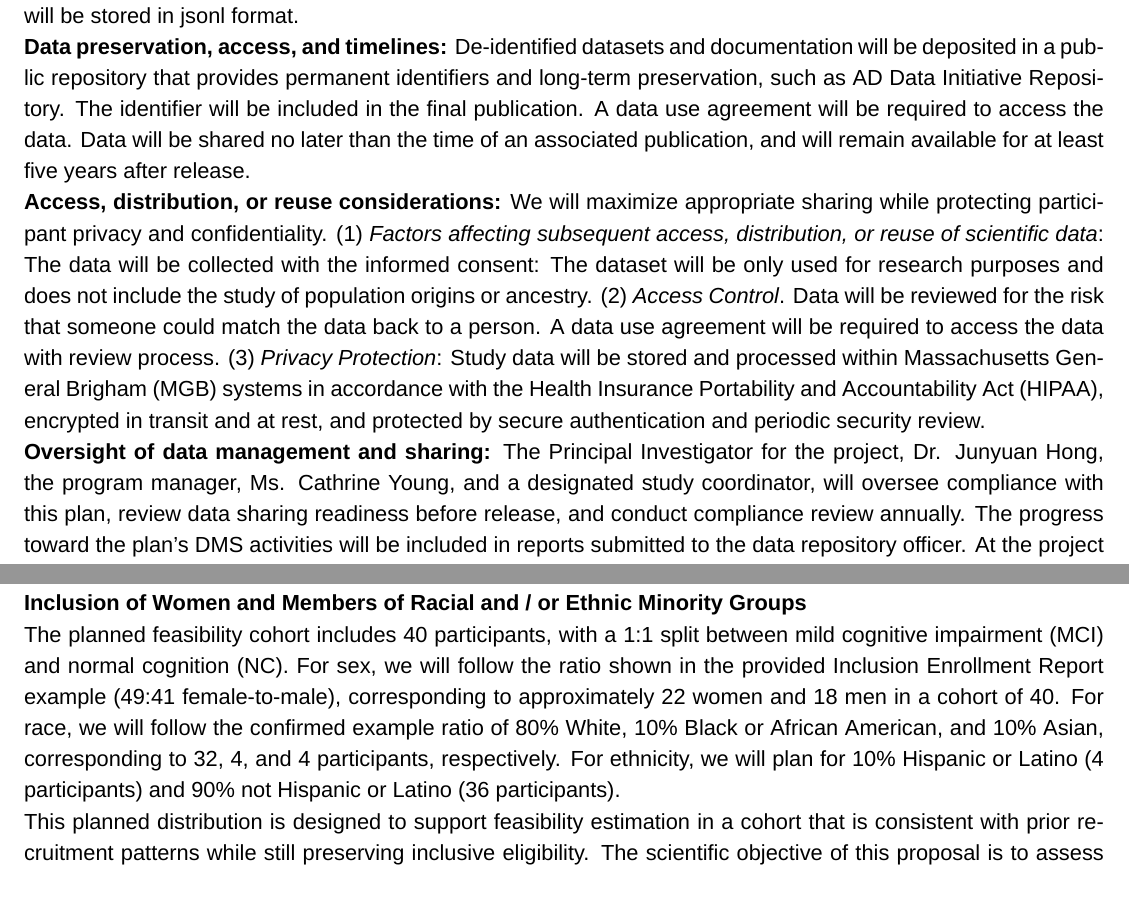
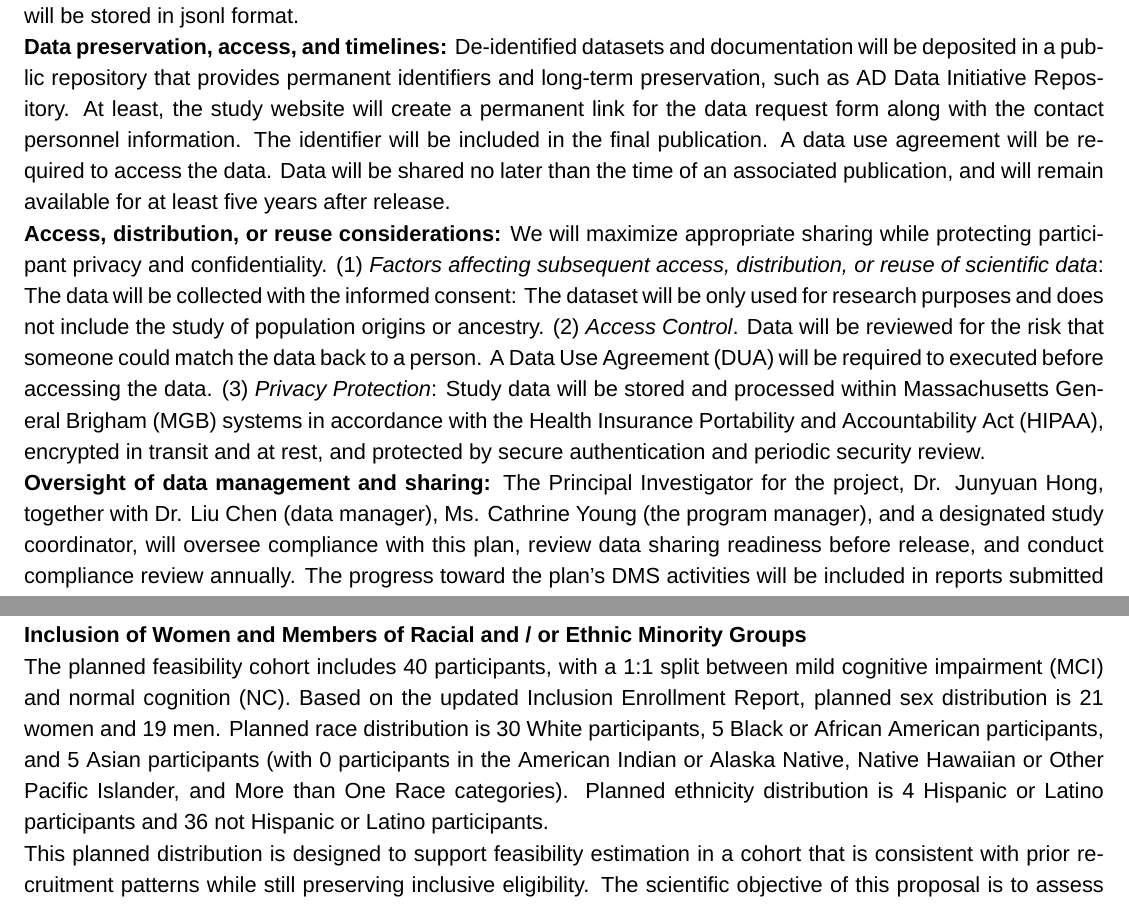
Before and after one commit to jyhong836/MGH_R21_ACONECT_proposal, a LaTeX document (main.tex, which reads sec/appendix.tex, sec/human.tex): two parts of pages 12 and 15 of 21 before the commit and two parts of pages 12 and 15 of 24 after it, joined at a grey line, cut so that both start at the same text. Compiled offline with XeLaTeX; a missing font is replaced by an installed copy or a similar font.

Commit message:
Archive all

```diff
--- a/main.tex
+++ b/main.tex
@@ -16,6 +16,7 @@
 \usepackage{soul}  % For underlining with \ul
 \usepackage{amssymb}  % For mathematical symbols including \geq and \leq
 \usepackage{titlesec}  % For customizing section formatting
+\usepackage{booktabs}
 
 % Disable hyperlink embedding for natbib citations while keeping other hyperlinks.
 \makeatletter
--- a/sec/appendix.tex
+++ b/sec/appendix.tex
@@ -55,6 +55,7 @@ Tools used in the project will include open-source python software and libraries
 % (1) \textit{Repository to be used for data preservation and sharing}: De-identified datasets and documentation will be deposited in a public repository that provides long-term preservation, such as AD Data Initiative Repository.
 % (2) \textit{How data will be findable and identifiable}:
 De-identified datasets and documentation will be deposited in a public repository that provides permanent identifiers and long-term preservation, such as AD Data Initiative Repository.
+At least, the study website will create a permanent link for the data request form along with the contact personnel information.
 The identifier will be included in the final publication. A data use agreement will be required to access the data.
 % (3) \textit{When and how long the data will be made available}:
 Data will be shared no later than the time of an associated publication, and will remain available for at least five years after release.
@@ -65,9 +66,9 @@ Data will be shared no later than the time of an associated publication, and wil
 (2) \textit{Access Control}.
 Data will be reviewed for the risk that someone could match the data back to a person.
 % If any dataset includes sensitive variables that could increase this risk, access will be controlled through a \textit{data use agreement} and review process.
-A data use agreement will be required to access the data with review process.
+A Data Use Agreement (DUA) will be required to executed before accessing the data.
 (3) \textit{Privacy Protection}: Study data will be stored and processed within Massachusetts General Brigham (MGB) systems in accordance with the Health Insurance Portability and Accountability Act (HIPAA), encrypted in transit and at rest, and protected by secure authentication and periodic security review.
 
-\textbf{Oversight of data management and sharing:} The Principal Investigator for the project, Dr. Junyuan Hong, the program manager, Ms. Cathrine Young, and a designated study coordinator, will oversee compliance with this plan, review data sharing readiness before release, and conduct compliance review annually.
+\textbf{Oversight of data management and sharing:} The Principal Investigator for the project, Dr. Junyuan Hong, together with Dr. Liu Chen (data manager), Ms. Cathrine Young (the program manager), and a designated study coordinator, will oversee compliance with this plan, review data sharing readiness before release, and conduct compliance review annually.
 The progress toward the plan's DMS activities will be included in reports submitted to the data repository officer.
 At the project conclusion, the final progress report will summarize how the DMS objectives were fulfilled and provide links to the shared dataset(s).
--- a/sec/human.tex
+++ b/sec/human.tex
@@ -84,7 +84,7 @@ For existing resources, we will use prior I-CONECT conversation data for model a
 % [x] Explicit statement on inclusion and non-exclusion by sex/race/ethnicity
 % [x] Existing dataset/resource demographics and justification
 
-The planned feasibility cohort includes 40 participants, with a 1:1 split between mild cognitive impairment (MCI) and normal cognition (NC). For sex, we will follow the ratio shown in the provided Inclusion Enrollment Report example (49:41 female-to-male), corresponding to approximately 22 women and 18 men in a cohort of 40. For race, we will follow the confirmed example ratio of 80\% White, 10\% Black or African American, and 10\% Asian, corresponding to 32, 4, and 4 participants, respectively. For ethnicity, we will plan for 10\% Hispanic or Latino (4 participants) and 90\% not Hispanic or Latino (36 participants).
+The planned feasibility cohort includes 40 participants, with a 1:1 split between mild cognitive impairment (MCI) and normal cognition (NC). Based on the updated Inclusion Enrollment Report, planned sex distribution is 21 women and 19 men. Planned race distribution is 30 White participants, 5 Black or African American participants, and 5 Asian participants (with 0 participants in the American Indian or Alaska Native, Native Hawaiian or Other Pacific Islander, and More than One Race categories). Planned ethnicity distribution is 4 Hispanic or Latino participants and 36 not Hispanic or Latino participants.
 
 This planned distribution is designed to support feasibility estimation in a cohort that is consistent with prior recruitment patterns while still preserving inclusive eligibility. The scientific objective of this proposal is to assess feasibility, acceptability, and implementation risks of the intervention platform, not to estimate differential effectiveness by demographic subgroup. Even so, sex, race, and ethnicity distributions will be tracked prospectively and reported through the Inclusion Enrollment Report.
 
```
Also changed, not shown: assignment_request_form.md (added, +9 -0 lines), README.md, submission/DMS_plan_v7.1.pdf (added), submission/aim_page_v7.1.pdf (added), submission/data_safety_monitoring_v7.1.pdf (added), submission/inclusion_lifespan_v7.1.pdf (added), submission/inclusion_women_race_v7.1.pdf (added), submission/project_abstract_v7.1.pdf (added), submission/project_narrative_v7.1.pdf (added), submission/protection_v7.1.pdf (added), submission/recruitment_retention_plan_v7.1.pdf (added), submission/references_v7.1.pdf (added), submission/research_strategy_v7.1.pdf (added), submission/resource_sharing_plan_v7.1.pdf (added), 3 more files, 10 other files.
